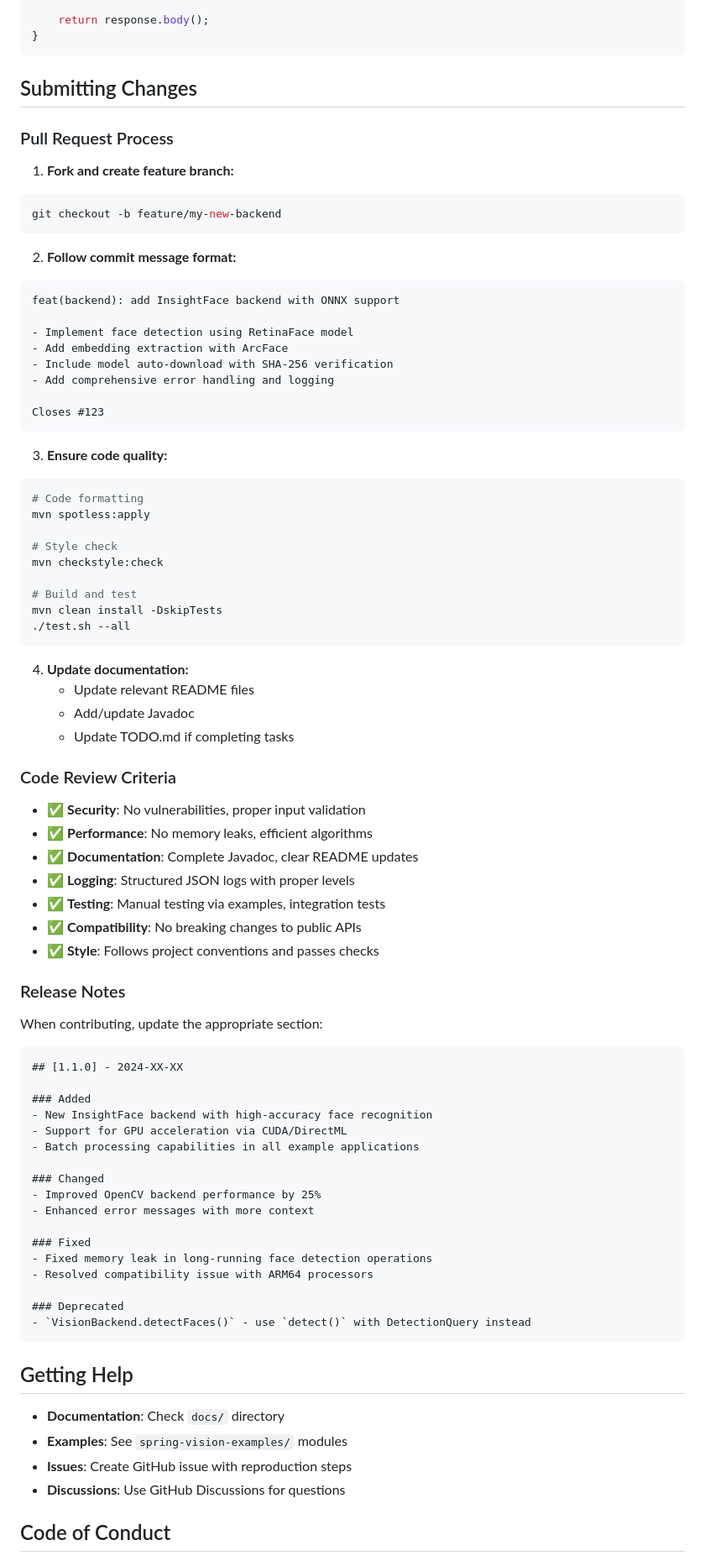
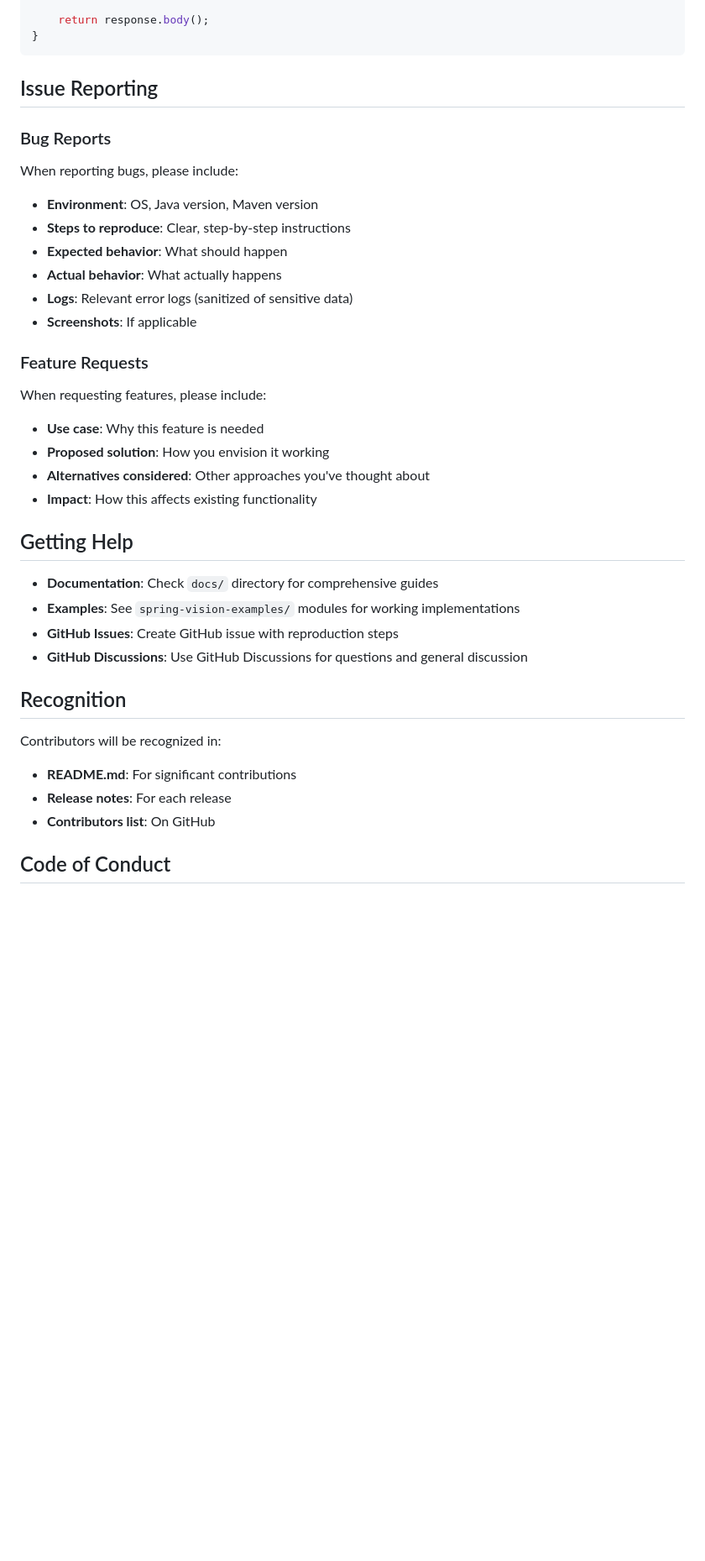
Before and after one commit to codesapienbe/spring-vision, a Markdown page: docs/CONTRIBUTING.md, the part around one of its changes. Shown at 84% size. Drawn GitHub-style; blank space fills up the shorter version.

````diff
--- a/docs/CONTRIBUTING.md
+++ b/docs/CONTRIBUTING.md
@@ -554,88 +713,42 @@ private byte[] downloadImageBytes(String url) throws IOException {
 }
 ```
 
-## Submitting Changes
+## Issue Reporting
 
-### Pull Request Process
+### Bug Reports
 
-1. **Fork and create feature branch:**
+When reporting bugs, please include:
 
-```bash
-git checkout -b feature/my-new-backend
-```
+- **Environment**: OS, Java version, Maven version
+- **Steps to reproduce**: Clear, step-by-step instructions
+- **Expected behavior**: What should happen
+- **Actual behavior**: What actually happens
+- **Logs**: Relevant error logs (sanitized of sensitive data)
+- **Screenshots**: If applicable
 
-2. **Follow commit message format:**
+### Feature Requests
 
-```
-feat(backend): add InsightFace backend with ONNX support
+When requesting features, please include:
 
-- Implement face detection using RetinaFace model
-- Add embedding extraction with ArcFace
-- Include model auto-download with SHA-256 verification
-- Add comprehensive error handling and logging
-
-Closes #123
-```
-
-3. **Ensure code quality:**
-
-```bash
-# Code formatting
-mvn spotless:apply
-
-# Style check
-mvn checkstyle:check
-
-# Build and test
-mvn clean install -DskipTests
-./test.sh --all
-```
-
-4. **Update documentation:**
-   - Update relevant README files
-   - Add/update Javadoc
-   - Update TODO.md if completing tasks
-
-### Code Review Criteria
-
-- ✅ **Security**: No vulnerabilities, proper input validation
-- ✅ **Performance**: No memory leaks, efficient algorithms
-- ✅ **Documentation**: Complete Javadoc, clear README updates
-- ✅ **Logging**: Structured JSON logs with proper levels
-- ✅ **Testing**: Manual testing via examples, integration tests
-- ✅ **Compatibility**: No breaking changes to public APIs
-- ✅ **Style**: Follows project conventions and passes checks
-
-### Release Notes
-
-When contributing, update the appropriate section:
-
-```markdown
-## [1.1.0] - 2024-XX-XX
-
-### Added
-- New InsightFace backend with high-accuracy face recognition
-- Support for GPU acceleration via CUDA/DirectML
-- Batch processing capabilities in all example applications
-
-### Changed
-- Improved OpenCV backend performance by 25%
-- Enhanced error messages with more context
-
-### Fixed
-- Fixed memory leak in long-running face detection operations
-- Resolved compatibility issue with ARM64 processors
-
-### Deprecated
-- `VisionBackend.detectFaces()` - use `detect()` with DetectionQuery instead
-```
+- **Use case**: Why this feature is needed
+- **Proposed solution**: How you envision it working
+- **Alternatives considered**: Other approaches you've thought about
+- **Impact**: How this affects existing functionality
 
 ## Getting Help
 
-- **Documentation**: Check `docs/` directory
-- **Examples**: See `spring-vision-examples/` modules
-- **Issues**: Create GitHub issue with reproduction steps
-- **Discussions**: Use GitHub Discussions for questions
+- **Documentation**: Check `docs/` directory for comprehensive guides
+- **Examples**: See `spring-vision-examples/` modules for working implementations
+- **GitHub Issues**: Create GitHub issue with reproduction steps
+- **GitHub Discussions**: Use GitHub Discussions for questions and general discussion
+
+## Recognition
+
+Contributors will be recognized in:
+
+- **README.md**: For significant contributions
+- **Release notes**: For each release
+- **Contributors list**: On GitHub
 
 ## Code of Conduct
 
````
Also changed, not shown: other parts of docs/CONTRIBUTING.md (+215 -56 lines), CONTRIBUTING.md (deleted, +0 -312 lines).
